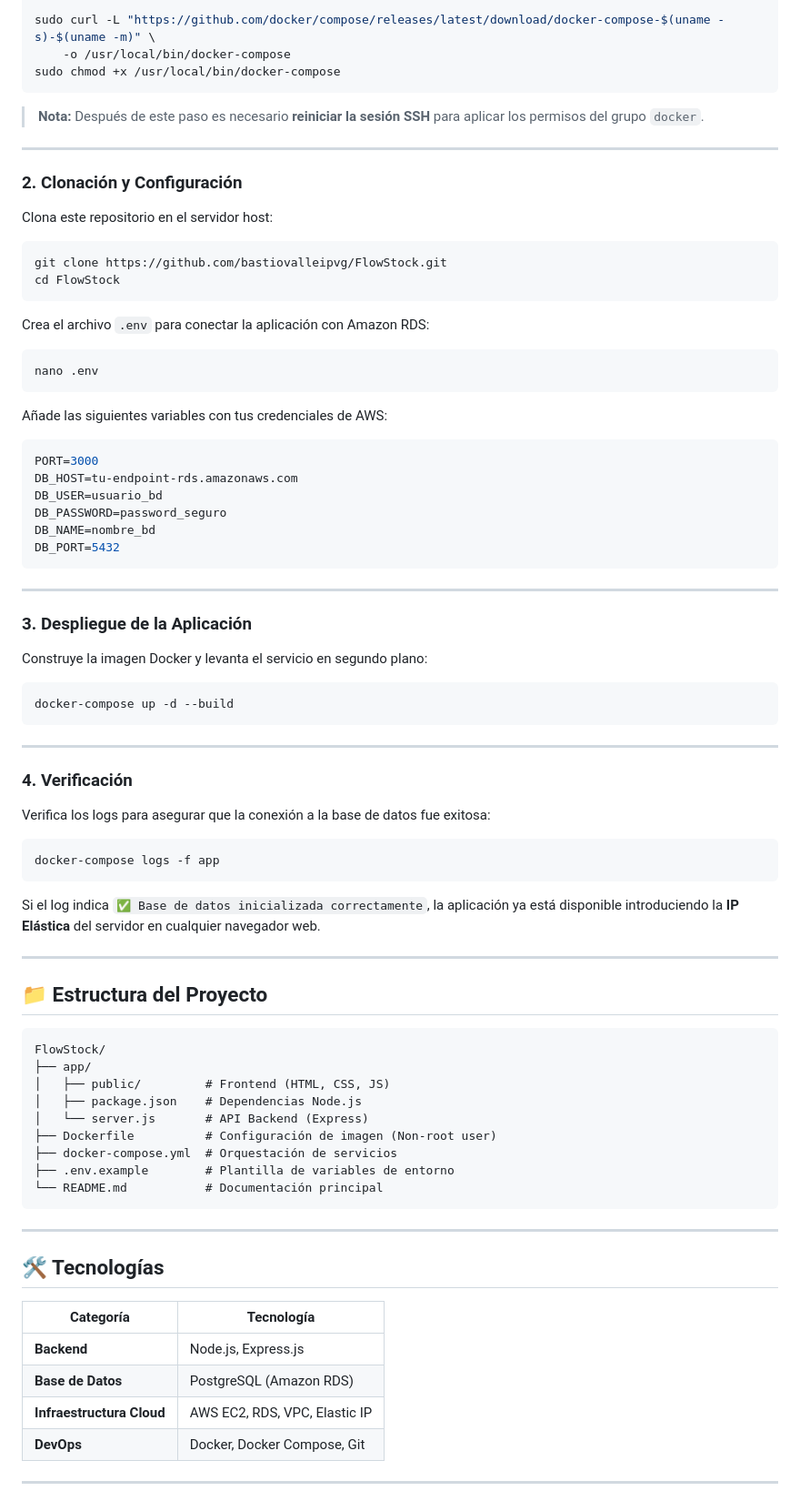
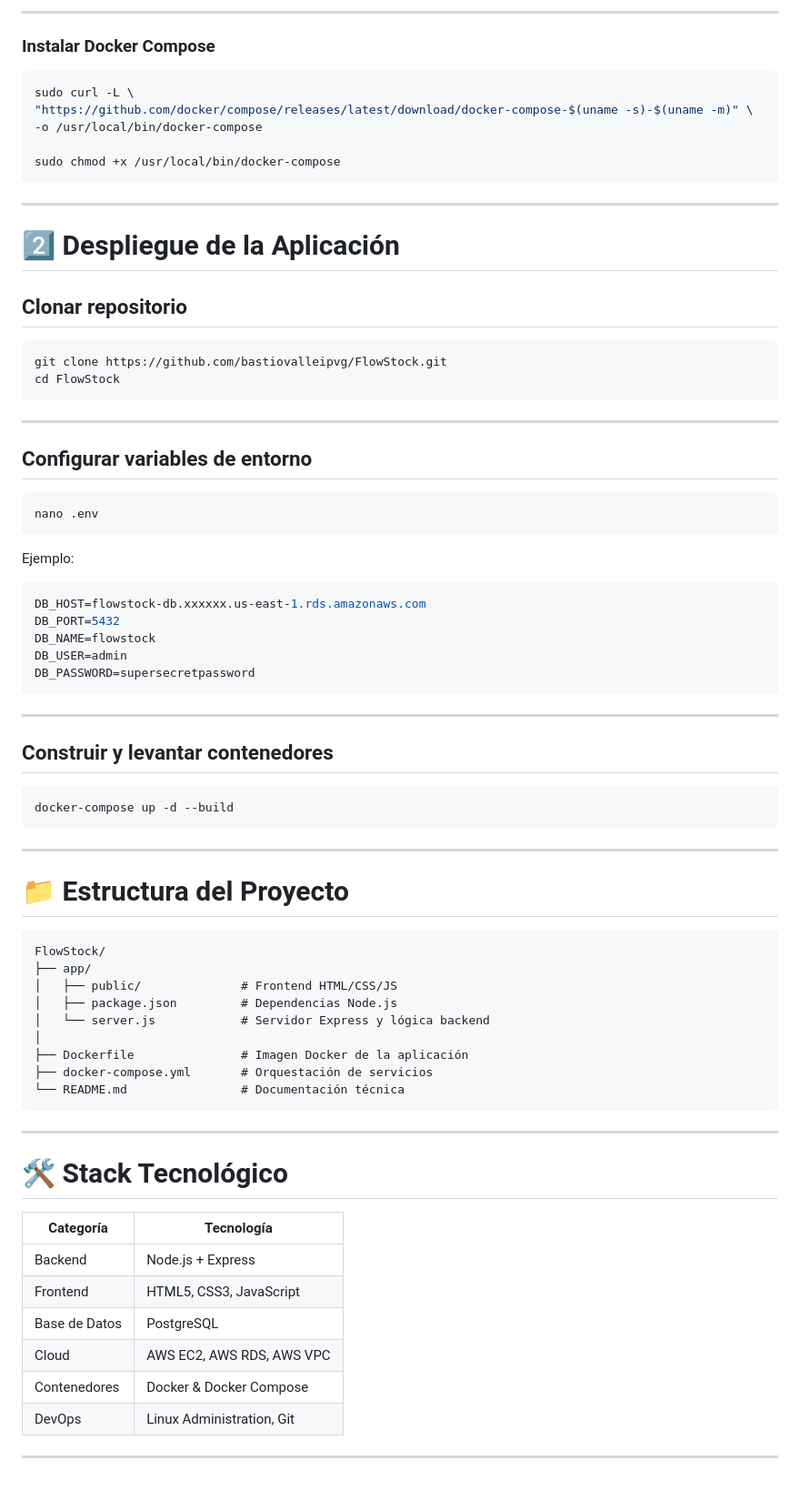
Before and after one commit to bastiovalleipvg/FlowStock, a Markdown page: README.md, the part around one of its changes. Shown at 91% size. GitHub-like rendering.

Commit message:
Revise README for clarity and completeness
Updated the README to enhance the project description, architecture details, security measures, and deployment instructions.

````diff
--- a/README.md
+++ b/README.md
@@ -101,44 +164,48 @@ sudo chmod +x /usr/libexec/docker/cli-plugins/docker-buildx
 
-sudo curl -L "https://github.com/docker/compose/releases/latest/download/docker-compose-$(uname -s)-$(uname -m)" \
-    -o /usr/local/bin/docker-compose
+---
+
+### Instalar Docker Compose
+
+```bash
+sudo curl -L \
+"https://github.com/docker/compose/releases/latest/download/docker-compose-$(uname -s)-$(uname -m)" \
+-o /usr/local/bin/docker-compose
+
 sudo chmod +x /usr/local/bin/docker-compose
 ```
 
-> **Nota:** Después de este paso es necesario **reiniciar la sesión SSH** para aplicar los permisos del grupo `docker`.
-
 ---
 
-### 2. Clonación y Configuración
+# 2️⃣ Despliegue de la Aplicación
 
-Clona este repositorio en el servidor host:
+## Clonar repositorio
 
 ```bash
 git clone https://github.com/bastiovalleipvg/FlowStock.git
 cd FlowStock
 ```
 
-Crea el archivo `.env` para conectar la aplicación con Amazon RDS:
+---
+
+## Configurar variables de entorno
 
 ```bash
 nano .env
 ```
 
-Añade las siguientes variables con tus credenciales de AWS:
+Ejemplo:
 
 ```env
-PORT=3000
-DB_HOST=tu-endpoint-rds.amazonaws.com
-DB_USER=usuario_bd
-DB_PASSWORD=password_seguro
-DB_NAME=nombre_bd
+DB_HOST=flowstock-db.xxxxxx.us-east-1.rds.amazonaws.com
 DB_PORT=5432
+DB_NAME=flowstock
+DB_USER=admin
+DB_PASSWORD=supersecretpassword
 ```
 
 ---
 
-### 3. Despliegue de la Aplicación
-
-Construye la imagen Docker y levanta el servicio en segundo plano:
+## Construir y levantar contenedores
 
 ```bash
 docker-compose up -d --build
@@ -146,42 +213,32 @@ docker-compose up -d --build
 
 ---
 
-### 4. Verificación
+# 📁 Estructura del Proyecto
 
-Verifica los logs para asegurar que la conexión a la base de datos fue exitosa:
-
-```bash
-docker-compose logs -f app
-```
-
-Si el log indica `✅ Base de datos inicializada correctamente`, la aplicación ya está disponible introduciendo la **IP Elástica** del servidor en cualquier navegador web.
-
----
-
-## 📁 Estructura del Proyecto
-
-```text
+```plaintext
 FlowStock/
 ├── app/
-│   ├── public/         # Frontend (HTML, CSS, JS)
-│   ├── package.json    # Dependencias Node.js
-│   └── server.js       # API Backend (Express)
-├── Dockerfile          # Configuración de imagen (Non-root user)
-├── docker-compose.yml  # Orquestación de servicios
-├── .env.example        # Plantilla de variables de entorno
-└── README.md           # Documentación principal
+│   ├── public/              # Frontend HTML/CSS/JS
+│   ├── package.json         # Dependencias Node.js
+│   └── server.js            # Servidor Express y lógica backend
+│
+├── Dockerfile               # Imagen Docker de la aplicación
+├── docker-compose.yml       # Orquestación de servicios
+└── README.md                # Documentación técnica
 ```
 
 ---
 
-## 🛠️ Tecnologías
+# 🛠️ Stack Tecnológico
 
 | Categoría | Tecnología |
 |---|---|
-| **Backend** | Node.js, Express.js |
-| **Base de Datos** | PostgreSQL (Amazon RDS) |
-| **Infraestructura Cloud** | AWS EC2, RDS, VPC, Elastic IP |
-| **DevOps** | Docker, Docker Compose, Git |
+| Backend | Node.js + Express |
+| Frontend | HTML5, CSS3, JavaScript |
+| Base de Datos | PostgreSQL |
+| Cloud | AWS EC2, AWS RDS, AWS VPC |
+| Contenedores | Docker & Docker Compose |
+| DevOps | Linux Administration, Git |
 
 ---
 
````
Also changed, not shown: other parts of README.md (+143 -47 lines).
